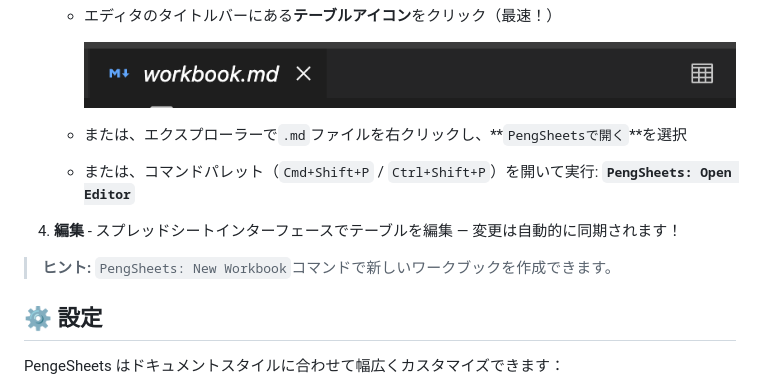
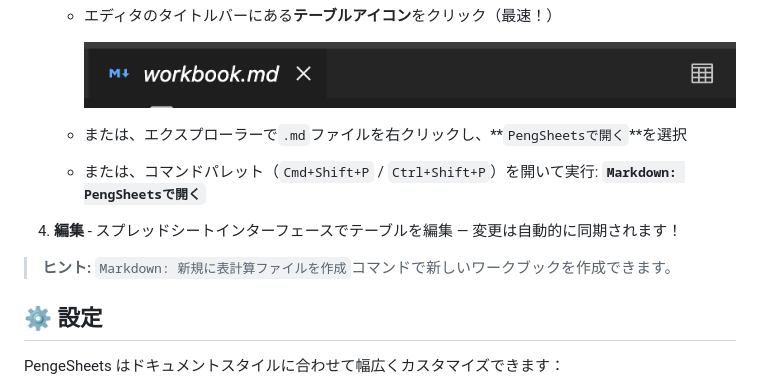
Before and after one commit to f-y/peng-sheets, a Markdown page: README.ja.md, the part around the change. Drawn GitHub-style.

Commit message:
docs: correct command names in READMEs

```diff
--- a/README.ja.md
+++ b/README.ja.md
@@ -63,11 +63,11 @@
      ![タイトルバーのテーブルアイコン](./images/screenshot-title-bar-icon.png)
 
    - または、エクスプローラーで`.md`ファイルを右クリックし、**`PengSheetsで開く`**を選択
-   - または、コマンドパレット（`Cmd+Shift+P` / `Ctrl+Shift+P`）を開いて実行: **`PengSheets: Open Editor`**
+   - または、コマンドパレット（`Cmd+Shift+P` / `Ctrl+Shift+P`）を開いて実行: **`Markdown: PengSheetsで開く`**
 
 4. **編集** - スプレッドシートインターフェースでテーブルを編集 — 変更は自動的に同期されます！
 
-> **ヒント:** `PengSheets: New Workbook`コマンドで新しいワークブックを作成できます。
+> **ヒント:** `Markdown: 新規に表計算ファイルを作成`コマンドで新しいワークブックを作成できます。
 
 ## ⚙️ 設定
 
```
Also changed, not shown: README.md (+2 -2 lines).
